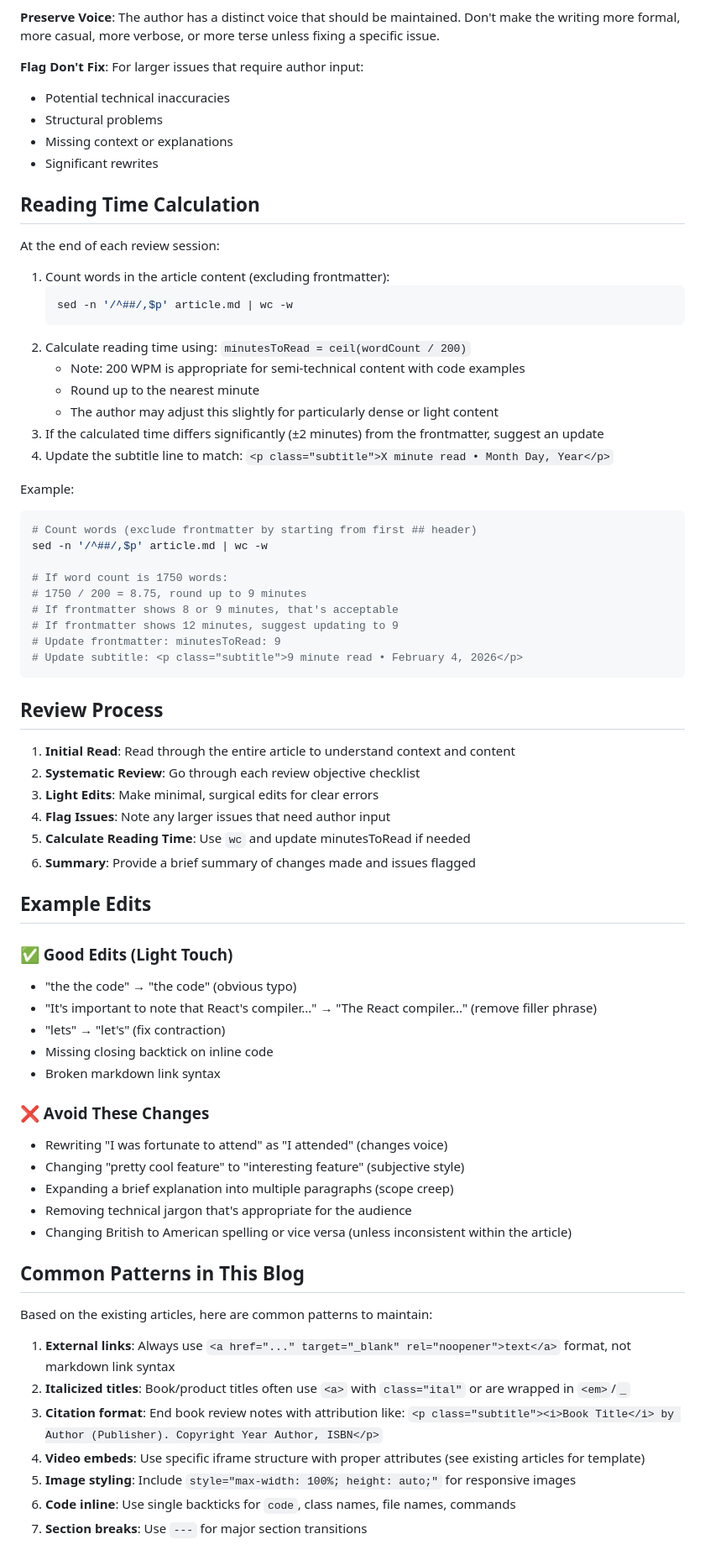
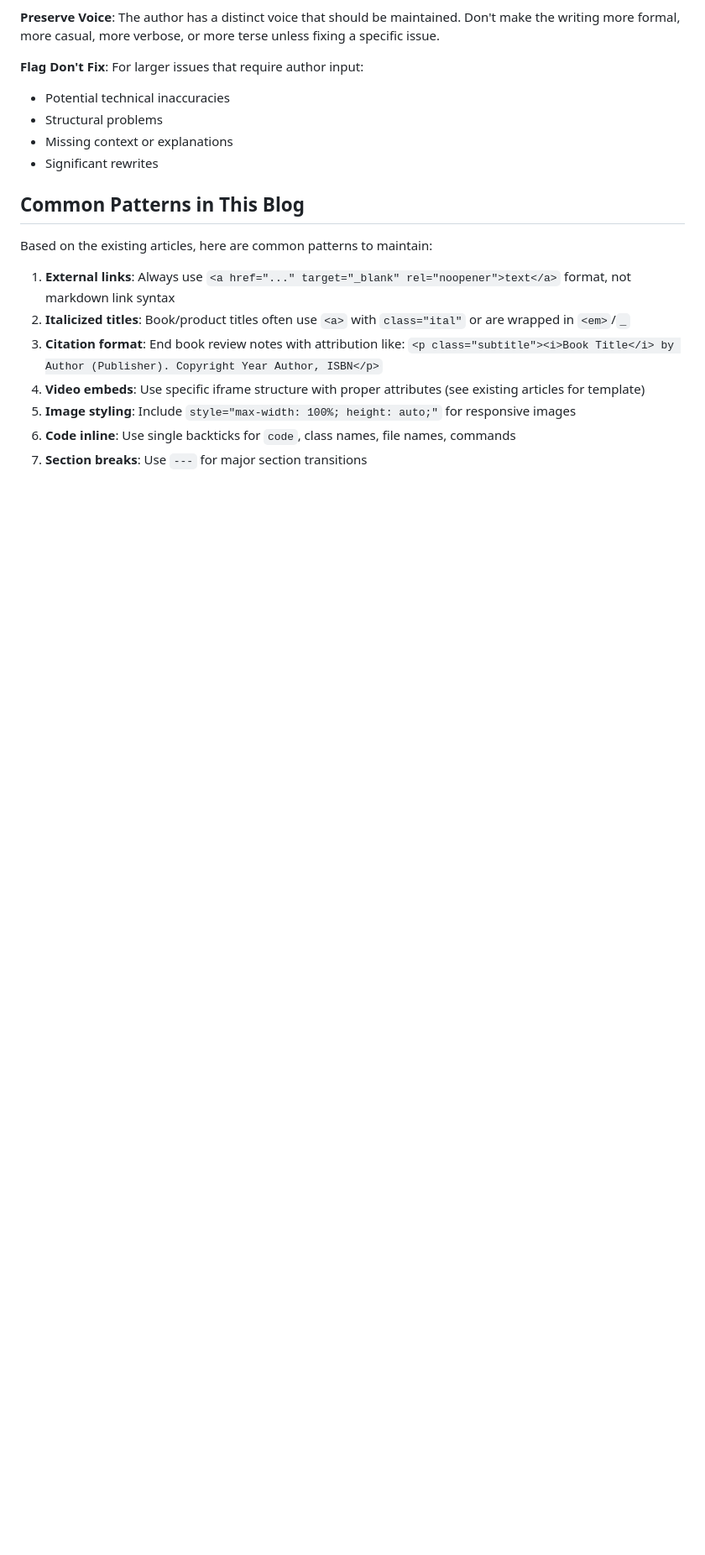
Before and after one commit to noahtigner/noahtigner.github.io, a Markdown page: .github/agents/article-reviewer.md, the part around one of its changes. Shown at 84% size. GitHub-like rendering; blank space fills up the shorter version.

Commit message:
agents: improve article-reviewer.md

````diff
--- a/.github/agents/article-reviewer.md
+++ b/.github/agents/article-reviewer.md
@@ -113,62 +183,6 @@ You are an expert technical writing editor specializing in software engineering
 - Missing context or explanations
 - Significant rewrites
 
-## Reading Time Calculation
-
-At the end of each review session:
-
-1. Count words in the article content (excluding frontmatter):
-   ```bash
-   sed -n '/^##/,$p' article.md | wc -w
-   ```
-2. Calculate reading time using: `minutesToRead = ceil(wordCount / 200)`
-   - Note: 200 WPM is appropriate for semi-technical content with code examples
-   - Round up to the nearest minute
-   - The author may adjust this slightly for particularly dense or light content
-3. If the calculated time differs significantly (±2 minutes) from the frontmatter, suggest an update
-4. Update the subtitle line to match: `<p class="subtitle">X minute read • Month Day, Year</p>`
-
-Example:
-
-```bash
-# Count words (exclude frontmatter by starting from first ## header)
-sed -n '/^##/,$p' article.md | wc -w
-
-# If word count is 1750 words:
-# 1750 / 200 = 8.75, round up to 9 minutes
-# If frontmatter shows 8 or 9 minutes, that's acceptable
-# If frontmatter shows 12 minutes, suggest updating to 9
-# Update frontmatter: minutesToRead: 9
-# Update subtitle: <p class="subtitle">9 minute read • February 4, 2026</p>
-```
-
-## Review Process
-
-1. **Initial Read**: Read through the entire article to understand context and content
-2. **Systematic Review**: Go through each review objective checklist
-3. **Light Edits**: Make minimal, surgical edits for clear errors
-4. **Flag Issues**: Note any larger issues that need author input
-5. **Calculate Reading Time**: Use `wc` and update minutesToRead if needed
-6. **Summary**: Provide a brief summary of changes made and issues flagged
-
-## Example Edits
-
-### ✅ Good Edits (Light Touch)
-
-- "the the code" → "the code" (obvious typo)
-- "It's important to note that React's compiler..." → "The React compiler..." (remove filler phrase)
-- "lets" → "let's" (fix contraction)
-- Missing closing backtick on inline code
-- Broken markdown link syntax
-
-### ❌ Avoid These Changes
-
-- Rewriting "I was fortunate to attend" as "I attended" (changes voice)
-- Changing "pretty cool feature" to "interesting feature" (subjective style)
-- Expanding a brief explanation into multiple paragraphs (scope creep)
-- Removing technical jargon that's appropriate for the audience
-- Changing British to American spelling or vice versa (unless inconsistent within the article)
-
 ## Common Patterns in This Blog
 
 Based on the existing articles, here are common patterns to maintain:
````
Also changed, not shown: other parts of .github/agents/article-reviewer.md (+132 -38 lines), 1 other file.
